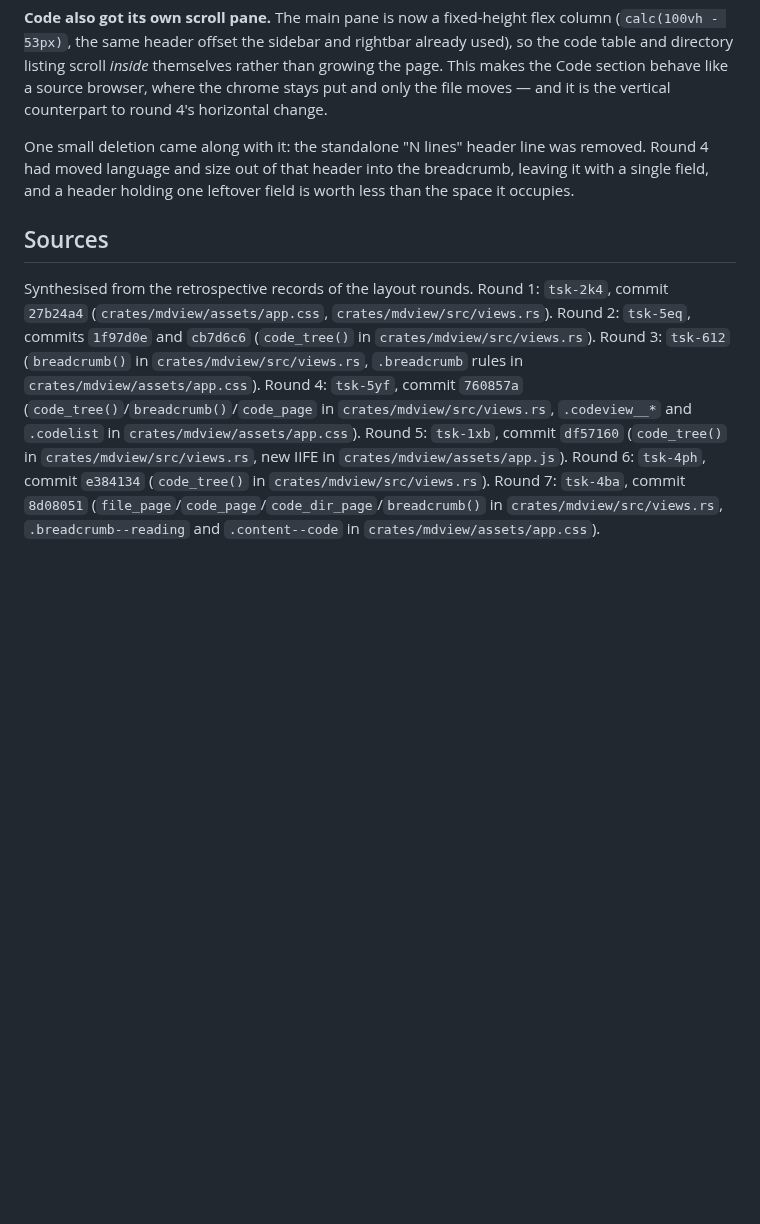
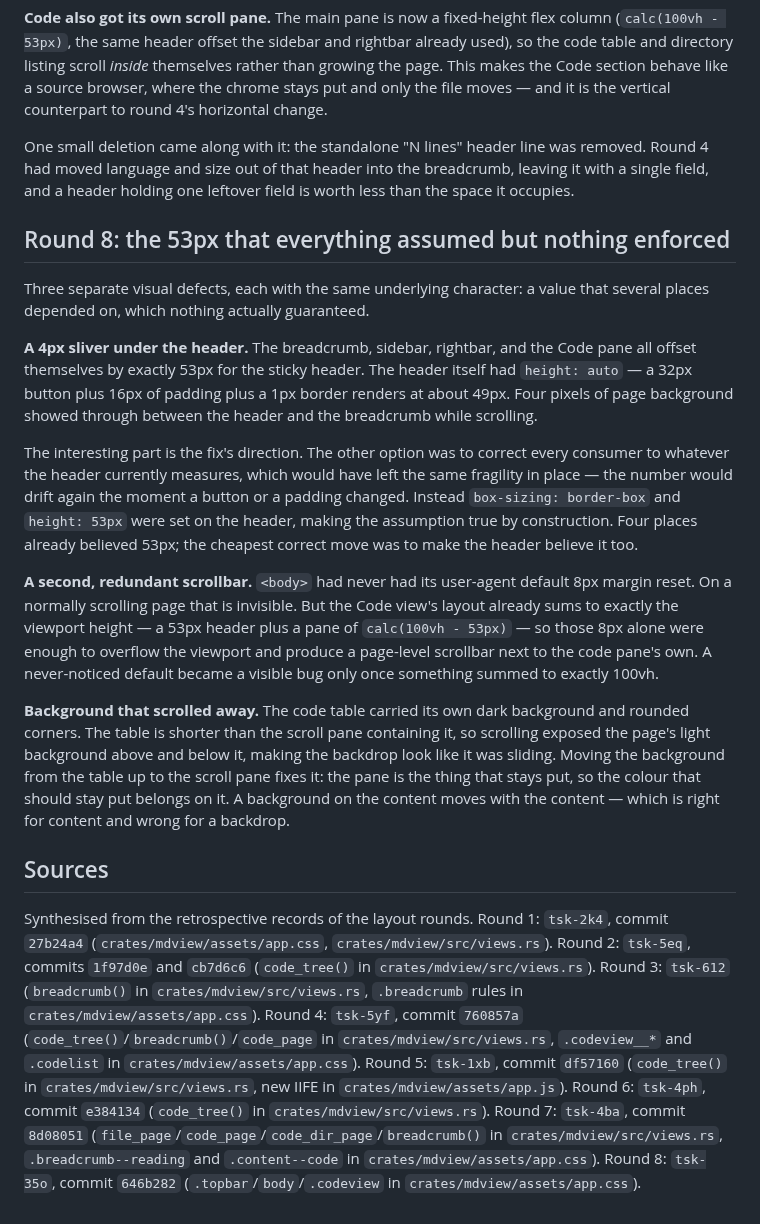
Before and after one commit to vantt/mdview, a Markdown page: docs/explanation/how-the-mdview-layout-converged.md, the part around the change. GitHub-like rendering; blank space fills up the shorter version.

Commit message:
docs(tsk-35o): retrospective synthesis

```diff
--- a/docs/explanation/how-the-mdview-layout-converged.md
+++ b/docs/explanation/how-the-mdview-layout-converged.md
@@ -223,6 +223,40 @@ removed. Round 4 had moved language and size out of that header into the
 breadcrumb, leaving it with a single field, and a header holding one leftover
 field is worth less than the space it occupies.
 
+## Round 8: the 53px that everything assumed but nothing enforced
+
+Three separate visual defects, each with the same underlying character: a value
+that several places depended on, which nothing actually guaranteed.
+
+**A 4px sliver under the header.** The breadcrumb, sidebar, rightbar, and the
+Code pane all offset themselves by exactly 53px for the sticky header. The header
+itself had `height: auto` — a 32px button plus 16px of padding plus a 1px border
+renders at about 49px. Four pixels of page background showed through between the
+header and the breadcrumb while scrolling.
+
+The interesting part is the fix's direction. The other option was to correct
+every consumer to whatever the header currently measures, which would have left
+the same fragility in place — the number would drift again the moment a button or
+a padding changed. Instead `box-sizing: border-box` and `height: 53px` were set
+on the header, making the assumption true by construction. Four places already
+believed 53px; the cheapest correct move was to make the header believe it too.
+
+**A second, redundant scrollbar.** `<body>` had never had its user-agent default
+8px margin reset. On a normally scrolling page that is invisible. But the Code
+view's layout already sums to exactly the viewport height — a 53px header plus a
+pane of `calc(100vh - 53px)` — so those 8px alone were enough to overflow the
+viewport and produce a page-level scrollbar next to the code pane's own. A
+never-noticed default became a visible bug only once something summed to exactly
+100vh.
+
+**Background that scrolled away.** The code table carried its own dark background
+and rounded corners. The table is shorter than the scroll pane containing it, so
+scrolling exposed the page's light background above and below it, making the
+backdrop look like it was sliding. Moving the background from the table up to the
+scroll pane fixes it: the pane is the thing that stays put, so the colour that
+should stay put belongs on it. A background on the content moves with the
+content — which is right for content and wrong for a backdrop.
+
 ## Sources
 
 Synthesised from the retrospective records of the layout rounds. Round 1:
@@ -243,3 +277,5 @@ Synthesised from the retrospective records of the layout rounds. Round 1:
 (`file_page`/`code_page`/`code_dir_page`/`breadcrumb()` in
 `crates/mdview/src/views.rs`, `.breadcrumb--reading` and `.content--code` in
 `crates/mdview/assets/app.css`).
+ Round 8: `tsk-35o`, commit `646b282`
+(`.topbar`/`body`/`.codeview` in `crates/mdview/assets/app.css`).
```
